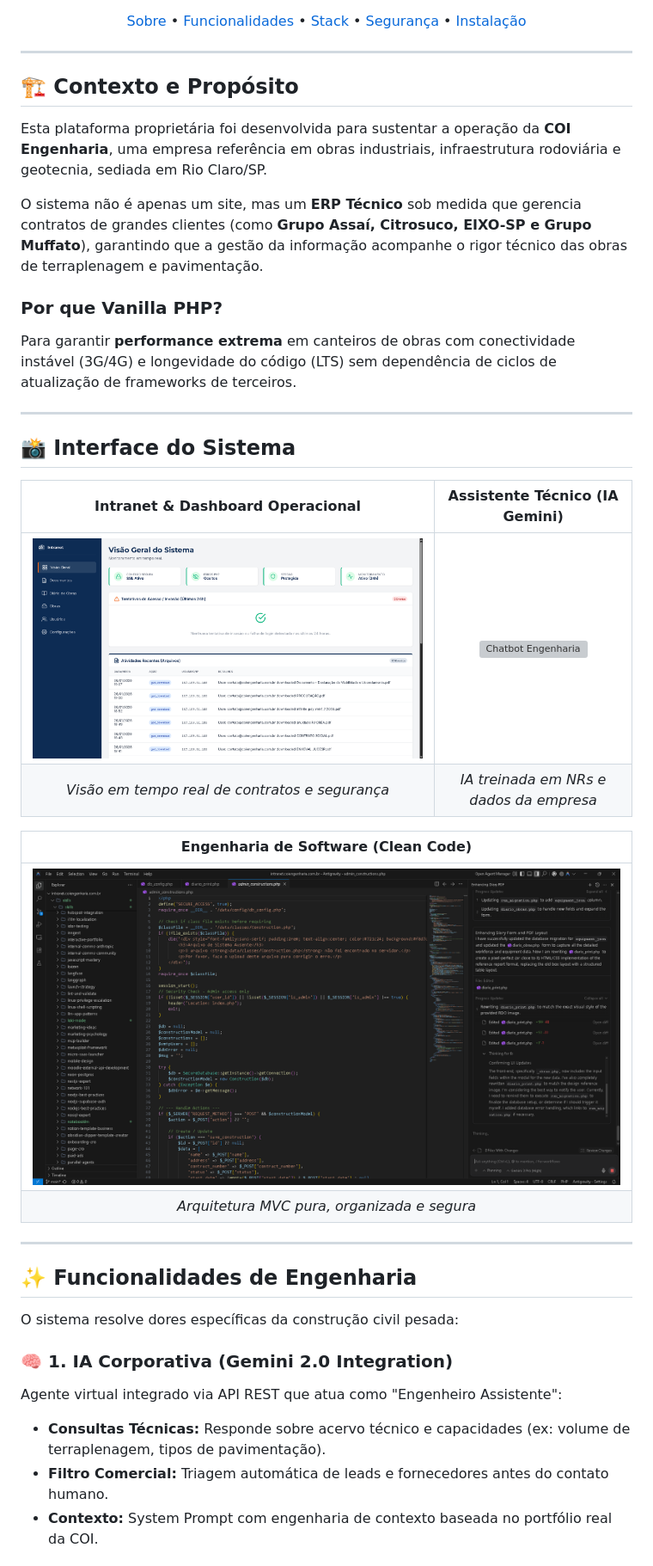
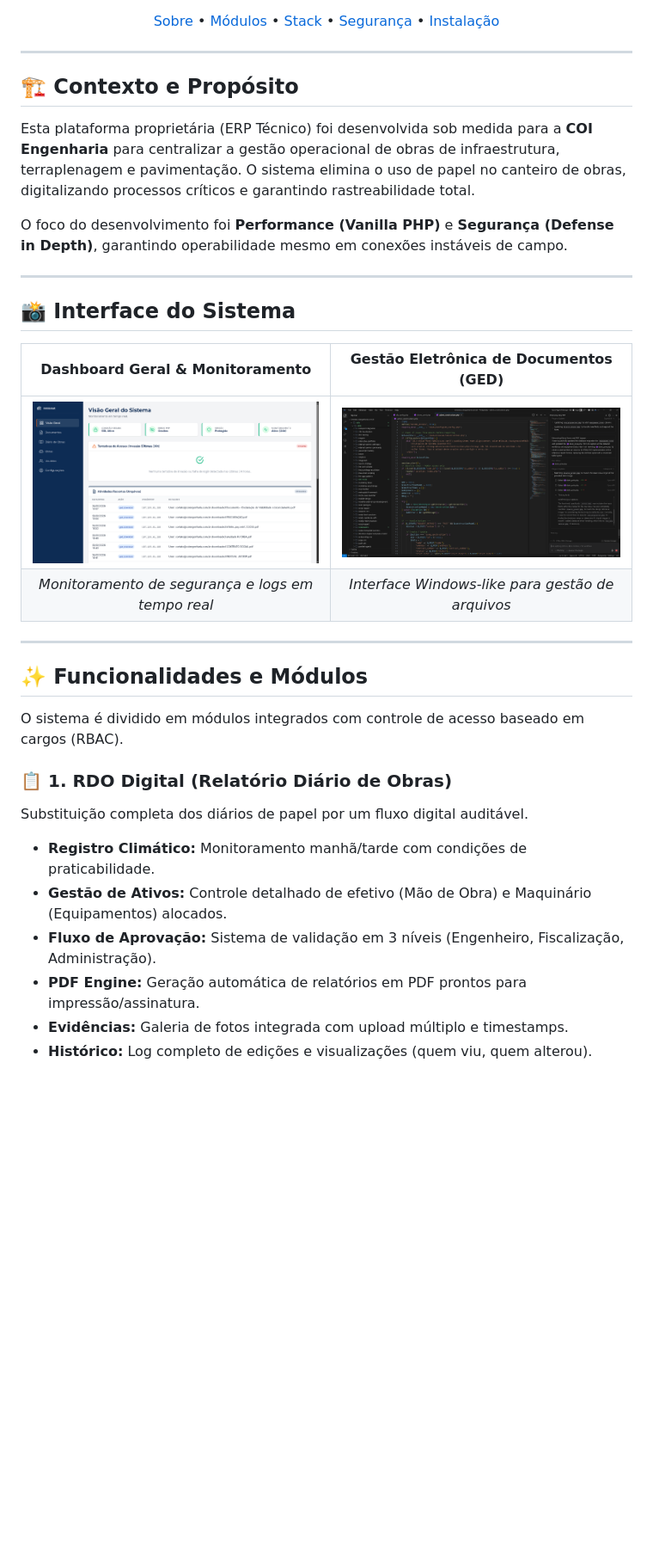
Before and after one commit to marcelocoi/coi-engenharia-platform, a Markdown page: README.md, the part around one of its changes. Shown at 86% size. GitHub-like rendering; blank space fills up the shorter version; grey boxes are pictures that could not be loaded.

```diff
--- a/README.md
+++ b/README.md
@@ -13,6 +13,6 @@
   [![License](https://img.shields.io/badge/License-MIT-yellow.svg?style=for-the-badge)](LICENSE)
 
-  [Sobre](#-contexto-e-propósito) • [Funcionalidades](#-funcionalidades-de-engenharia) • [Stack](#-%EF%B8%8F-arquitetura-e-stack) • [Segurança](#-cybersecurity--compliance) • [Instalação](#-instalação)
+  [Sobre](#-contexto-e-propósito) • [Módulos](#-funcionalidades-e-módulos) • [Stack](#-%EF%B8%8F-arquitetura-e-stack) • [Segurança](#-cybersecurity--compliance) • [Instalação](#-instalação)
 
 </div>
 
@@ -20,36 +20,31 @@
 
 ## 🏗️ Contexto e Propósito
 
-Esta plataforma proprietária foi desenvolvida para sustentar a operação da **COI Engenharia**, uma empresa referência em obras industriais, infraestrutura rodoviária e geotecnia, sediada em Rio Claro/SP.
+Esta plataforma proprietária (ERP Técnico) foi desenvolvida sob medida para a **COI Engenharia** para centralizar a gestão operacional de obras de infraestrutura, terraplenagem e pavimentação. O sistema elimina o uso de papel no canteiro de obras, digitalizando processos críticos e garantindo rastreabilidade total.
 
-O sistema não é apenas um site, mas um **ERP Técnico** sob medida que gerencia contratos de grandes clientes (como **Grupo Assaí, Citrosuco, EIXO-SP e Grupo Muffato**), garantindo que a gestão da informação acompanhe o rigor técnico das obras de terraplenagem e pavimentação.
-
-### Por que Vanilla PHP?
-Para garantir **performance extrema** em canteiros de obras com conectividade instável (3G/4G) e longevidade do código (LTS) sem dependência de ciclos de atualização de frameworks de terceiros.
+O foco do desenvolvimento foi **Performance (Vanilla PHP)** e **Segurança (Defense in Depth)**, garantindo operabilidade mesmo em conexões instáveis de campo.
 
 ---
 
 ## 📸 Interface do Sistema
 
-| **Intranet & Dashboard Operacional** | **Assistente Técnico (IA Gemini)** |
+| **Dashboard Geral & Monitoramento** | **Gestão Eletrônica de Documentos (GED)** |
 |:---:|:---:|
-| <img src="assets/intranet.png" alt="Dashboard RDO" width="100%"> | <img src="assets/chat_ia.png" alt="Chatbot Engenharia" width="100%"> |
-| *Visão em tempo real de contratos e segurança* | *IA treinada em NRs e dados da empresa* |
-
-| **Engenharia de Software (Clean Code)** |
-|:---:|
-| <img src="assets/1.png" alt="VS Code Structure" width="100%"> |
-| *Arquitetura MVC pura, organizada e segura* |
+| <img src="assets/intranet.png" alt="Dashboard Intranet" width="100%"> | <img src="assets/1.png" alt="Gestão de Arquivos" width="100%"> |
+| *Monitoramento de segurança e logs em tempo real* | *Interface Windows-like para gestão de arquivos* |
 
 ---
 
-## ✨ Funcionalidades de Engenharia
+## ✨ Funcionalidades e Módulos
 
-O sistema resolve dores específicas da construção civil pesada:
+O sistema é dividido em módulos integrados com controle de acesso baseado em cargos (RBAC).
 
-### 🧠 1. IA Corporativa (Gemini 2.0 Integration)
-Agente virtual integrado via API REST que atua como "Engenheiro Assistente":
-* **Consultas Técnicas:** Responde sobre acervo técnico e capacidades (ex: volume de terraplenagem, tipos de pavimentação).
-* **Filtro Comercial:** Triagem automática de leads e fornecedores antes do contato humano.
-* **Contexto:** System Prompt com engenharia de contexto baseada no portfólio real da COI.
+### 📋 1. RDO Digital (Relatório Diário de Obras)
+Substituição completa dos diários de papel por um fluxo digital auditável.
+* **Registro Climático:** Monitoramento manhã/tarde com condições de praticabilidade.
+* **Gestão de Ativos:** Controle detalhado de efetivo (Mão de Obra) e Maquinário (Equipamentos) alocados.
+* **Fluxo de Aprovação:** Sistema de validação em 3 níveis (Engenheiro, Fiscalização, Administração).
+* **PDF Engine:** Geração automática de relatórios em PDF prontos para impressão/assinatura.
+* **Evidências:** Galeria de fotos integrada com upload múltiplo e timestamps.
+* **Histórico:** Log completo de edições e visualizações (quem viu, quem alterou).
 
```
Also changed, not shown: other parts of README.md (+49 -38 lines).
